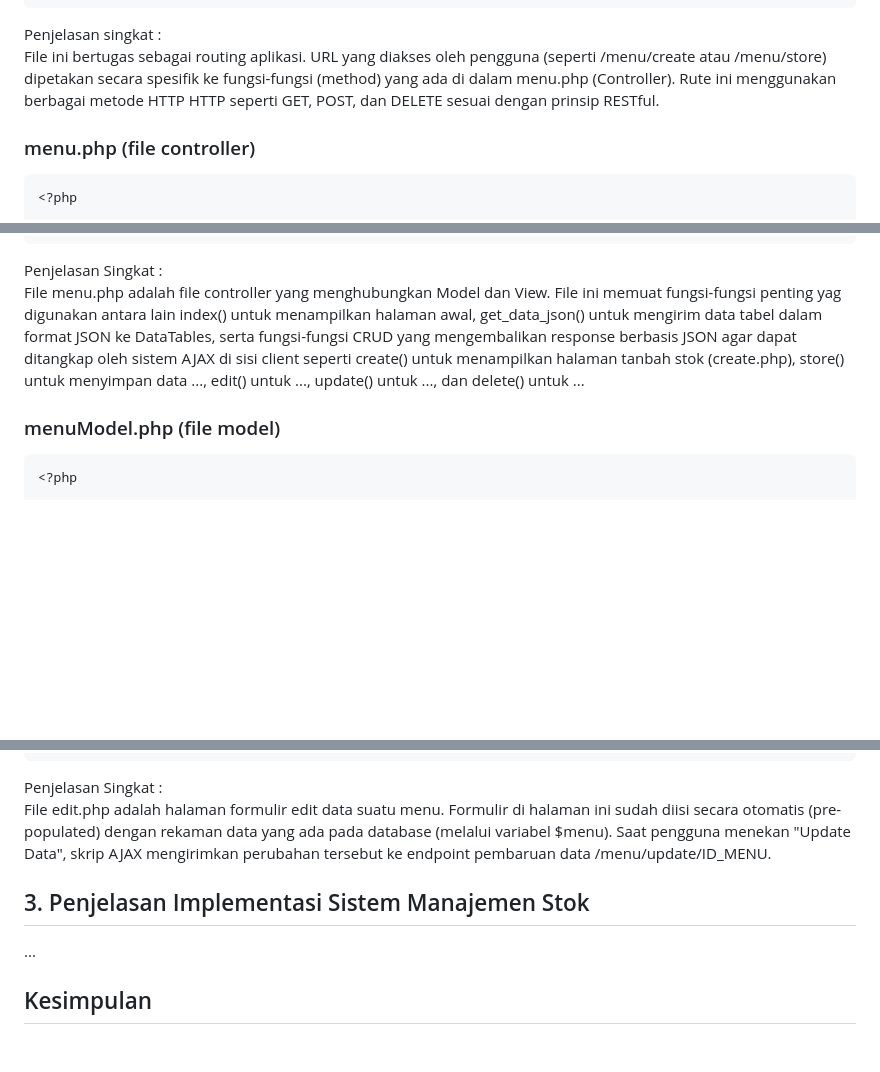
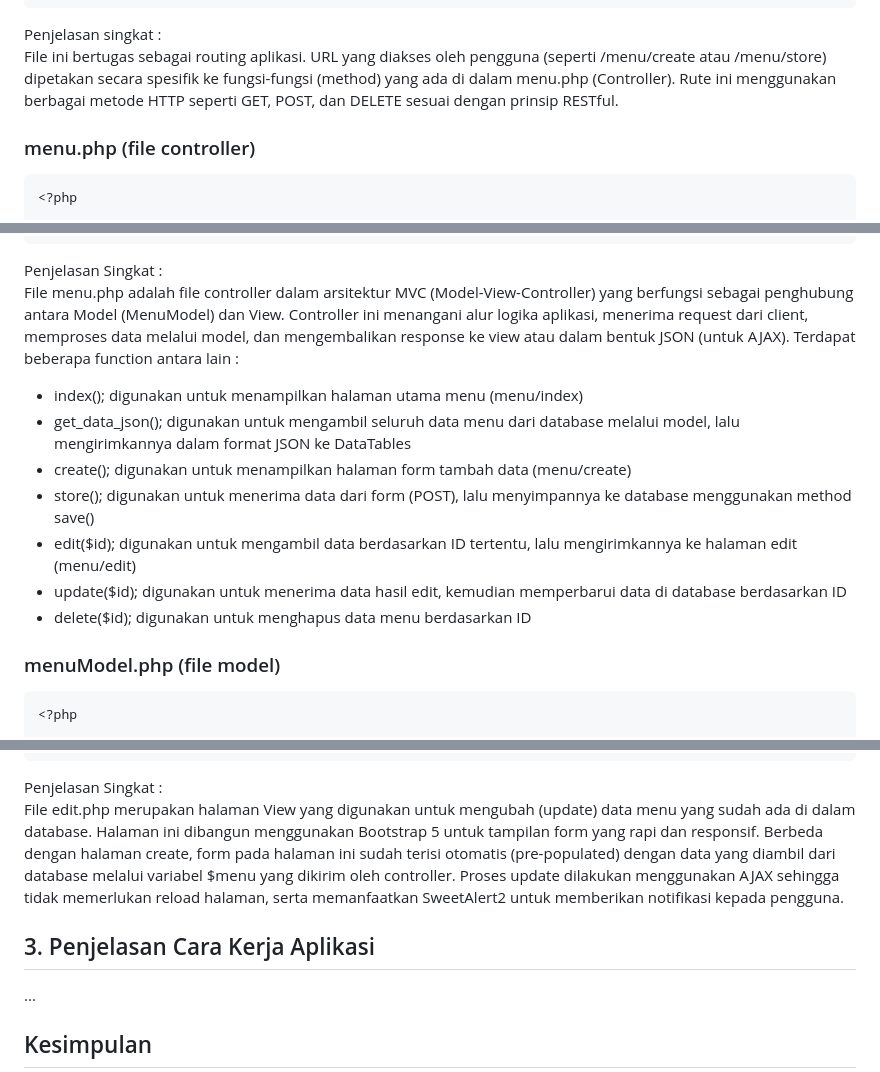
Before and after one commit to Masdim37/Coding-On-The-Spot_ABP, a Markdown page: README.md, 3 parts joined by grey strips. Rendered like a GitHub page; blank space fills up the shorter version.

Commit message:
cicil laprak

````diff
--- a/README.md
+++ b/README.md
@@ -124,7 +124,7 @@ $routes->post('/menu/update/(:num)', 'menu::update/$1');
 $routes->delete('/menu/delete/(:num)', 'menu::delete/$1');
 ```
 Penjelasan singkat :
-<br>File ini bertugas sebagai routing aplikasi. URL yang diakses oleh pengguna (seperti /menu/create atau /menu/store) dipetakan secara spesifik ke fungsi-fungsi (method) yang ada di dalam menu.php (Controller). Rute ini menggunakan berbagai metode HTTP HTTP seperti GET, POST, dan DELETE sesuai dengan prinsip RESTful.
+<br>File ini bertugas sebagai routing aplikasi. URL yang diakses oleh pengguna (seperti /menu/create atau /menu/store) dipetakan secara spesifik ke fungsi-fungsi (method) yang ada di dalam menu.php (Controller). Rute ini menggunakan berbagai metode HTTP seperti GET, POST, dan DELETE sesuai dengan prinsip RESTful.
 
 ### menu.php (file controller)
 ```php
@@ -187,7 +187,16 @@ class Menu extends BaseController {
 }
 ```
 Penjelasan Singkat :
-<br>File menu.php adalah file controller yang menghubungkan Model dan View. File ini memuat fungsi-fungsi penting yag digunakan antara lain index() untuk menampilkan halaman awal, get_data_json() untuk mengirim data tabel dalam format JSON ke DataTables, serta fungsi-fungsi CRUD  yang mengembalikan response berbasis JSON agar dapat ditangkap oleh sistem AJAX di sisi client seperti create() untuk menampilkan halaman tanbah stok (create.php), store() untuk menyimpan data ..., edit() untuk ..., update() untuk ..., dan delete() untuk ...
+<br>File menu.php adalah file controller dalam arsitektur MVC (Model-View-Controller) yang berfungsi sebagai penghubung antara Model (MenuModel) dan View. Controller ini menangani alur logika aplikasi, menerima request dari client, memproses data melalui model, dan mengembalikan response ke view atau dalam bentuk JSON (untuk AJAX).
+Terdapat beberapa function antara lain :
+- index(); digunakan untuk menampilkan halaman utama menu (menu/index)
+- get_data_json(); digunakan untuk mengambil seluruh data menu dari database melalui model, lalu mengirimkannya dalam format JSON ke DataTables
+- create(); digunakan untuk menampilkan halaman form tambah data (menu/create)
+- store(); digunakan untuk menerima data dari form (POST), lalu menyimpannya ke database menggunakan method save()
+- edit($id); digunakan untuk mengambil data berdasarkan ID tertentu, lalu mengirimkannya ke halaman edit (menu/edit)
+- update($id); digunakan untuk menerima data hasil edit, kemudian memperbarui data di database berdasarkan ID
+- delete($id); digunakan untuk menghapus data menu berdasarkan ID
+
 
 ### menuModel.php (file model)
 ```php
@@ -453,9 +462,9 @@ $(document).ready(function() {
 </html>
 ```
 Penjelasan Singkat :
-<br>File edit.php adalah halaman formulir edit data suatu menu. Formulir di halaman ini sudah diisi secara otomatis (pre-populated) dengan rekaman data yang ada pada database (melalui variabel $menu). Saat pengguna menekan "Update Data", skrip AJAX mengirimkan perubahan tersebut ke endpoint pembaruan data /menu/update/ID_MENU.
+<br>File edit.php merupakan halaman View yang digunakan untuk mengubah (update) data menu yang sudah ada di dalam database. Halaman ini dibangun menggunakan Bootstrap 5 untuk tampilan form yang rapi dan responsif. Berbeda dengan halaman create, form pada halaman ini sudah terisi otomatis (pre-populated) dengan data yang diambil dari database melalui variabel $menu yang dikirim oleh controller. Proses update dilakukan menggunakan AJAX sehingga tidak memerlukan reload halaman, serta memanfaatkan SweetAlert2 untuk memberikan notifikasi kepada pengguna.
 
-## 3. Penjelasan Implementasi Sistem Manajemen Stok
+## 3. Penjelasan Cara Kerja Aplikasi
 ...
 
 ## Kesimpulan
````
Also changed, not shown: other parts of README.md (+3 -3 lines).
